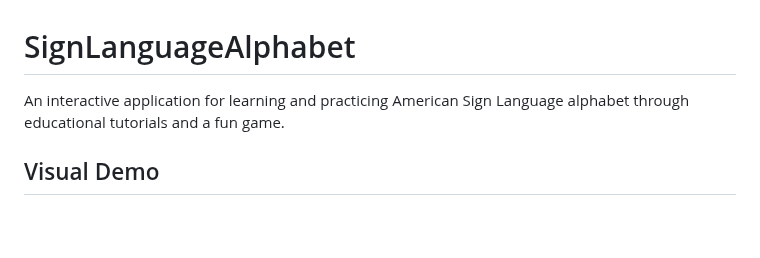
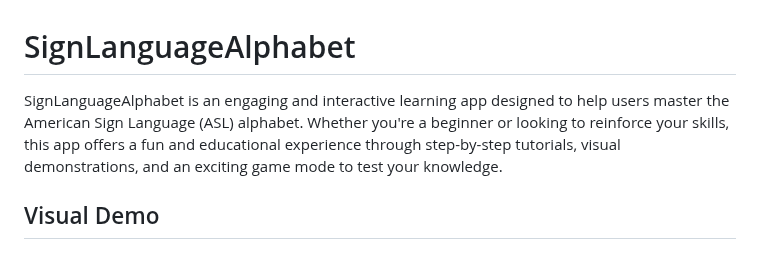
Before and after one commit to LanceAntor/SignPop, a Markdown page: README.md, the part around the change. GitHub-like rendering; blank space fills up the shorter version.

```diff
--- a/README.md
+++ b/README.md
@@ -1,6 +1,6 @@
 # SignLanguageAlphabet
 
-An interactive application for learning and practicing American Sign Language alphabet through educational tutorials and a fun game.
+SignLanguageAlphabet is an engaging and interactive learning app designed to help users master the American Sign Language (ASL) alphabet. Whether you're a beginner or looking to reinforce your skills, this app offers a fun and educational experience through step-by-step tutorials, visual demonstrations, and an exciting game mode to test your knowledge.
 
 ## Visual Demo
 
```
